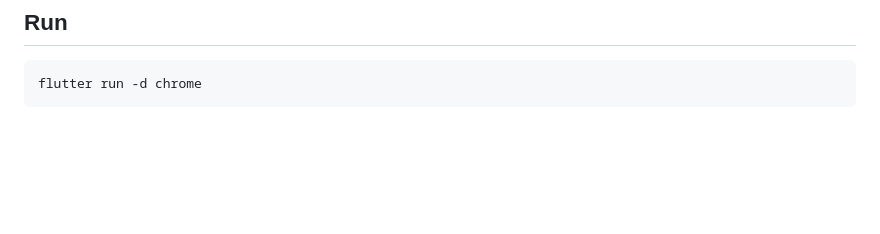
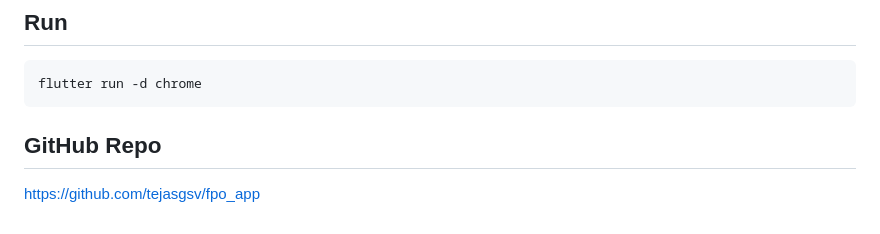
Before and after one commit to tejasgsv/fpo_app, a Markdown page: README.md, the part around the change. Drawn GitHub-style; blank space fills up the shorter version.

Commit message:
Update README with GitHub repo link; remove TODO.md

````diff
--- a/README.md
+++ b/README.md
@@ -93,3 +93,7 @@ The app uses in-memory mock services to keep the UI API-ready without hardcoding
 ```bash
 flutter run -d chrome
 ```
+
+## GitHub Repo
+
+https://github.com/tejasgsv/fpo_app
````
